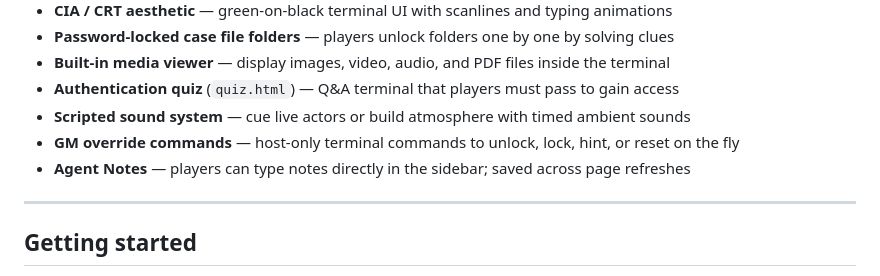
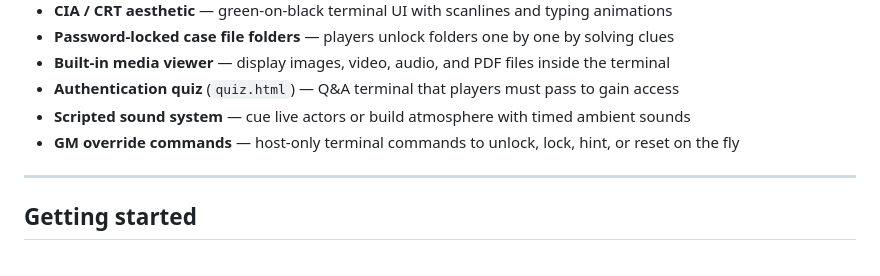
Before and after one commit to Makstriam/cia-quest-template, a Markdown page: README.md, the part around the change. GitHub-like rendering.

Commit message:
Remove Agent Notes feature from documentation
Removed 'Agent Notes' feature from the README.

```diff
--- a/README.md
+++ b/README.md
@@ -36,7 +36,6 @@
 - **Authentication quiz** (`quiz.html`) — Q&A terminal that players must pass to gain access
 - **Scripted sound system** — cue live actors or build atmosphere with timed ambient sounds
 - **GM override commands** — host-only terminal commands to unlock, lock, hint, or reset on the fly
-- **Agent Notes** — players can type notes directly in the sidebar; saved across page refreshes
 
 ---
 
```
